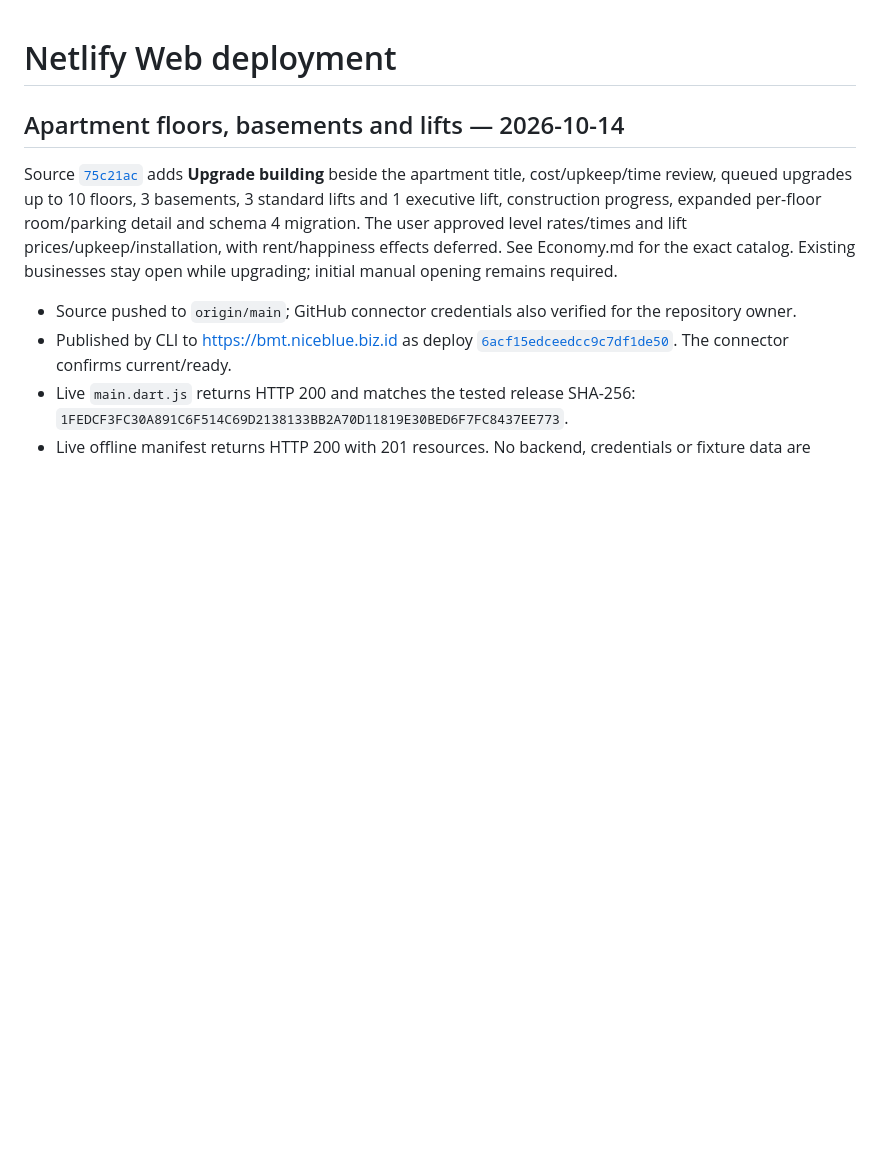
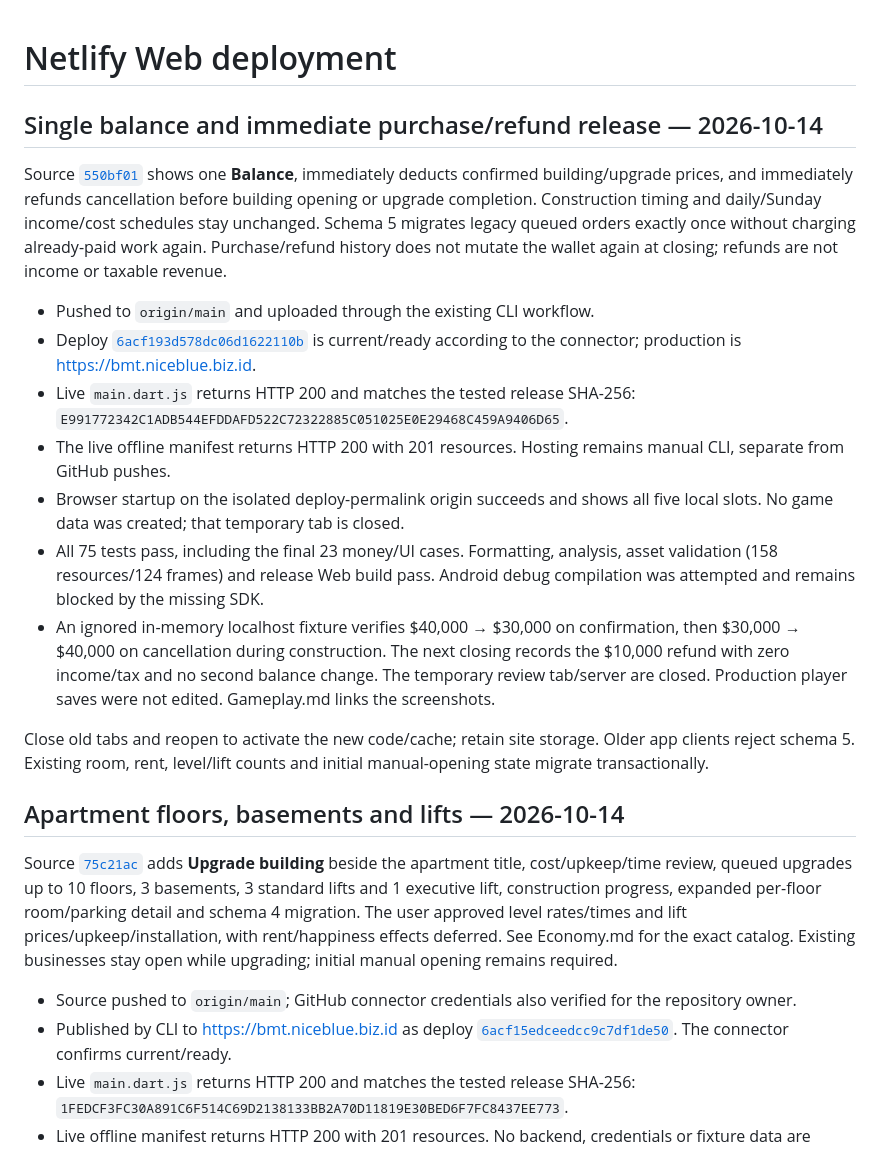
Before and after one commit to norfabagas/building-management-tycoon-game, a Markdown page: docs/Deployment.md, the part around the change. GitHub-like rendering; blank space fills up the shorter version.

Commit message:
Record verified immediate-payment deployment

```diff
--- a/docs/Deployment.md
+++ b/docs/Deployment.md
@@ -1,4 +1,18 @@
 # Netlify Web deployment
+
+## Single balance and immediate purchase/refund release — 2026-10-14
+
+Source [`550bf01`](https://github.com/norfabagas/building-management-tycoon-game/commit/550bf01) shows one **Balance**, immediately deducts confirmed building/upgrade prices, and immediately refunds cancellation before building opening or upgrade completion. Construction timing and daily/Sunday income/cost schedules stay unchanged. Schema 5 migrates legacy queued orders exactly once without charging already-paid work again. Purchase/refund history does not mutate the wallet again at closing; refunds are not income or taxable revenue.
+
+- Pushed to `origin/main` and uploaded through the existing CLI workflow.
+- Deploy [`6acf193d578dc06d1622110b`](https://app.netlify.com/projects/building-management-tycoon-game/deploys/6acf193d578dc06d1622110b) is current/ready according to the connector; production is https://bmt.niceblue.biz.id.
+- Live `main.dart.js` returns HTTP 200 and matches the tested release SHA-256: `E991772342C1ADB544EFDDAFD522C72322885C051025E0E29468C459A9406D65`.
+- The live offline manifest returns HTTP 200 with 201 resources. Hosting remains manual CLI, separate from GitHub pushes.
+- Browser startup on the isolated deploy-permalink origin succeeds and shows all five local slots. No game data was created; that temporary tab is closed.
+- All 75 tests pass, including the final 23 money/UI cases. Formatting, analysis, asset validation (158 resources/124 frames) and release Web build pass. Android debug compilation was attempted and remains blocked by the missing SDK.
+- An ignored in-memory localhost fixture verifies $40,000 → $30,000 on confirmation, then $30,000 → $40,000 on cancellation during construction. The next closing records the $10,000 refund with zero income/tax and no second balance change. The temporary review tab/server are closed. Production player saves were not edited. Gameplay.md links the screenshots.
+
+Close old tabs and reopen to activate the new code/cache; retain site storage. Older app clients reject schema 5. Existing room, rent, level/lift counts and initial manual-opening state migrate transactionally.
 
 ## Apartment floors, basements and lifts — 2026-10-14
 
```
Also changed, not shown: PROJECTS.md (+2 -0 lines).
